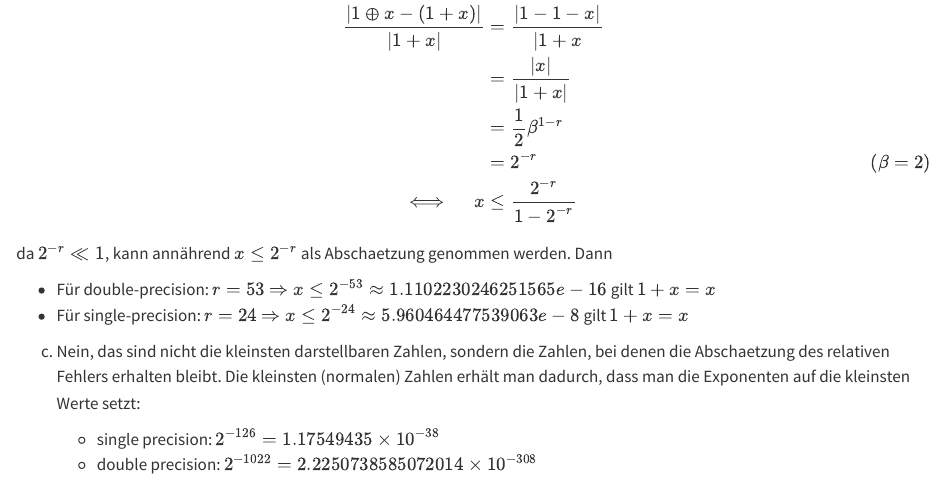
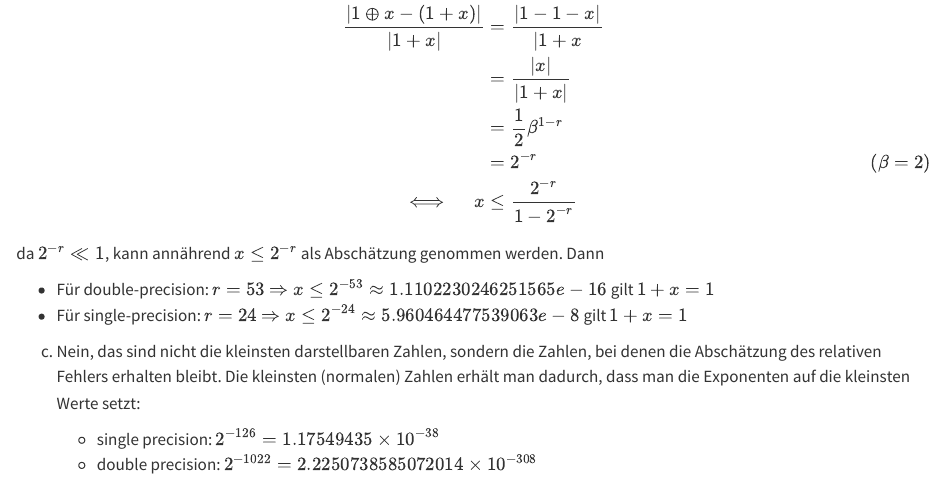
Before and after one commit to igor-dimi/num-sol-ws2526, a Quarto document (theory/ub01/a3.qmd): the page in a window 1100 px wide, from 220 px down. Rendered offline with R 4.5, knitr and Pandoc in place of Quarto, with nearby package versions.

Commit message:
ub1: correct mistake in a3, update quarto

```diff
--- a/_quarto.yml
+++ b/_quarto.yml
@@ -10,6 +10,7 @@ book:
   chapters:
     - index.qmd
     - theory/ub01/a1.qmd
+    - theory/ub01/a3.qmd
 
 # bibliography: references.bib
 
--- a/theory/ub01/a3.qmd
+++ b/theory/ub01/a3.qmd
@@ -24,13 +24,13 @@ Für $1 \oplus x$, und $\beta = 2$:
                             \iff \quad x &\leq \frac{2^{-r}}{1 - 2^{-r}}
 \end{align*}
 
-da $2^{-r} \ll 1$, kann annährend $x \leq 2^{-r}$ als Abschaetzung genommen werden. Dann
+da $2^{-r} \ll 1$, kann annährend $x \leq 2^{-r}$ als Abschätzung genommen werden. Dann
 
 
-* Für double-precision: $r = 53$ $\Rightarrow x \leq 2^{-53} \approx 1.1102230246251565e-16$ gilt $1 + x = x$
-* Für single-precision: $r = 24$ $\Rightarrow x \leq 2^{-24} \approx 5.960464477539063e-8$ gilt $1 + x = x$
+* Für double-precision: $r = 53$ $\Rightarrow x \leq 2^{-53} \approx 1.1102230246251565e-16$ gilt $1 + x = 1$
+* Für single-precision: $r = 24$ $\Rightarrow x \leq 2^{-24} \approx 5.960464477539063e-8$ gilt $1 + x = 1$
 
-c) Nein, das sind nicht die kleinsten darstellbaren Zahlen, sondern die Zahlen, bei denen die Abschaetzung des relativen
+c) Nein, das sind nicht die kleinsten darstellbaren Zahlen, sondern die Zahlen, bei denen die Abschätzung des relativen
    Fehlers erhalten bleibt. Die kleinsten (normalen) Zahlen erhält man dadurch, dass man die Exponenten auf die kleinsten Werte setzt:
 
    * single precision: $2^{-126} = 1.17549435 × 10^{-38}$
```
